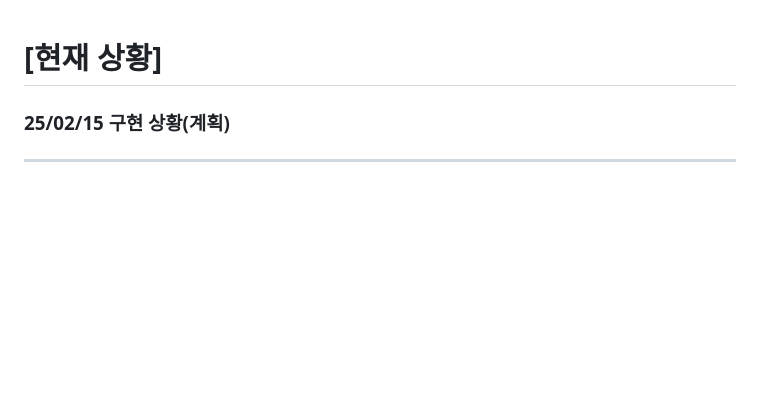
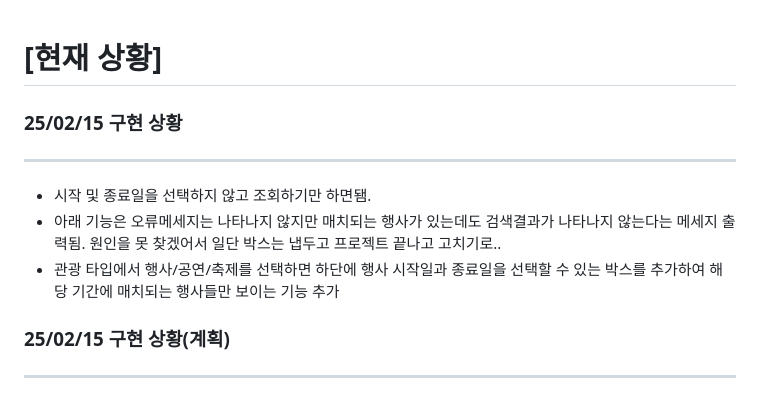
Before and after one commit to baNaNa-project01/baNaNa-map-service, a Markdown page: Readme.md, the part around the change. Rendered like a GitHub page; blank space fills up the shorter version.

Commit message:
[docs] Update Readme.md

```diff
--- a/Readme.md
+++ b/Readme.md
@@ -1,4 +1,12 @@
 # [현재 상황]
+
+### 25/02/15 구현 상황
+
+###### <hr>
+
+- 시작 및 종료일을 선택하지 않고 조회하기만 하면됌.
+- 아래 기능은 오류메세지는 나타나지 않지만 매치되는 행사가 있는데도 검색결과가 나타나지 않는다는 메세지 출력됨. 원인을 못 찾겠어서 일단 박스는 냅두고 프로젝트 끝나고 고치기로..
+- 관광 타입에서 행사/공연/축제를 선택하면 하단에 행사 시작일과 종료일을 선택할 수 있는 박스를 추가하여 해당 기간에 매치되는 행사들만 보이는 기능 추가
 
 ### 25/02/15 구현 상황(계획)
 
```
